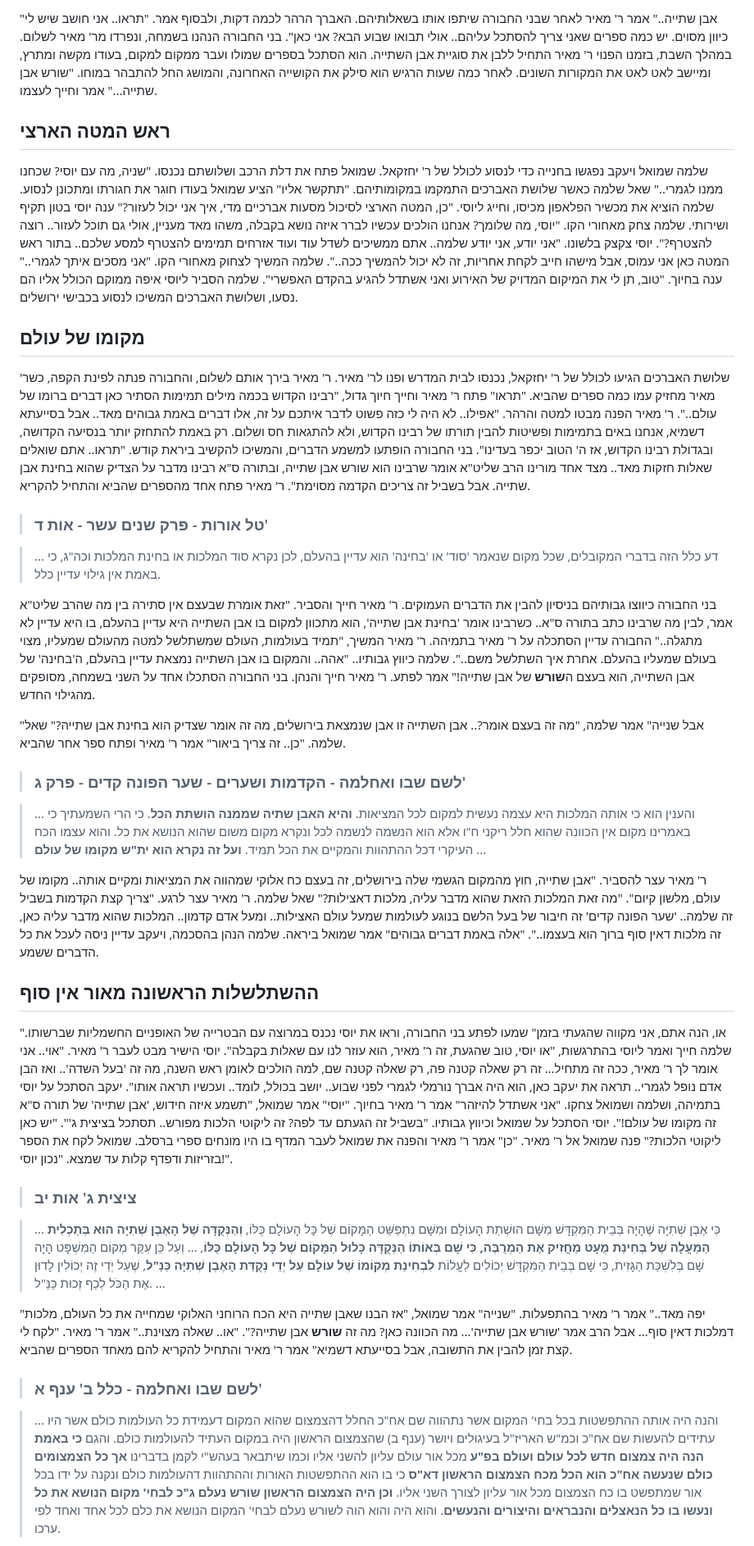
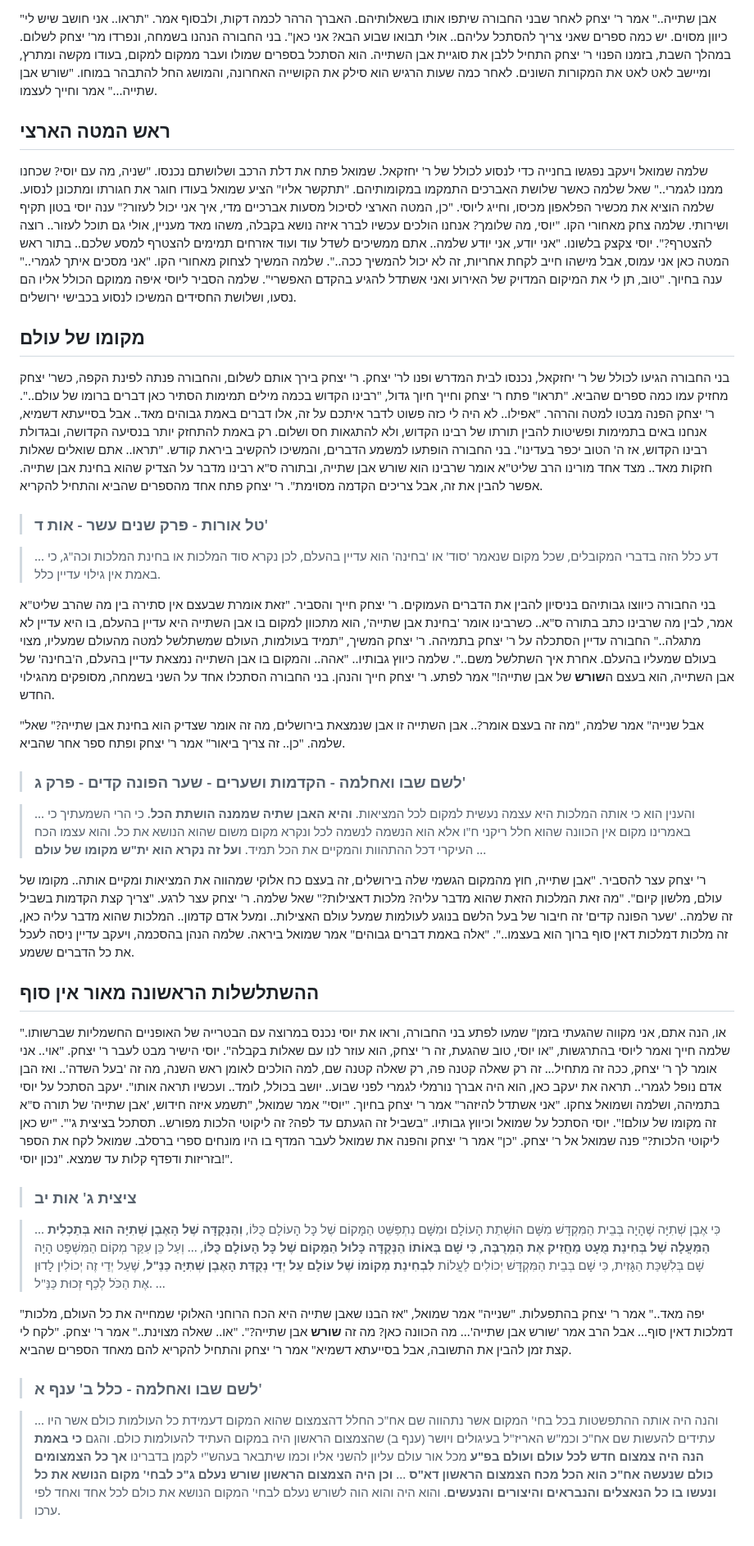
Before and after one commit to david-hoze/torah-writing, a Markdown page: uman-rosh-hashana/taaluma/taaluma-5.md, the part around one of its changes. Shown at 82% size. GitHub-like rendering.

```diff
--- a/uman-rosh-hashana/taaluma/taaluma-5.md
+++ b/uman-rosh-hashana/taaluma/taaluma-5.md
@@ -48,40 +48,40 @@
 
-"אבן שתייה.." אמר ר' מאיר לאחר שבני החבורה שיתפו אותו בשאלותיהם. האברך הרהר לכמה דקות, ולבסוף אמר. "תראו.. אני חושב שיש לי כיוון מסוים. יש כמה ספרים שאני צריך להסתכל עליהם.. אולי תבואו שבוע הבא? אני כאן". בני החבורה הנהנו בשמחה, ונפרדו מר' מאיר לשלום. במהלך השבת, בזמנו הפנוי ר' מאיר התחיל ללבן את סוגיית אבן השתייה. הוא הסתכל בספרים שמולו ועבר ממקום למקום, בעודו מקשה ומתרץ, ומיישב לאט לאט את המקורות השונים. לאחר כמה שעות הרגיש הוא סילק את הקושייה האחרונה, והמושג החל להתבהר במוחו. "שורש אבן שתייה..." אמר וחייך לעצמו.
+"אבן שתייה.." אמר ר' יצחק לאחר שבני החבורה שיתפו אותו בשאלותיהם. האברך הרהר לכמה דקות, ולבסוף אמר. "תראו.. אני חושב שיש לי כיוון מסוים. יש כמה ספרים שאני צריך להסתכל עליהם.. אולי תבואו שבוע הבא? אני כאן". בני החבורה הנהנו בשמחה, ונפרדו מר' יצחק לשלום. במהלך השבת, בזמנו הפנוי ר' יצחק התחיל ללבן את סוגיית אבן השתייה. הוא הסתכל בספרים שמולו ועבר ממקום למקום, בעודו מקשה ומתרץ, ומיישב לאט לאט את המקורות השונים. לאחר כמה שעות הרגיש הוא סילק את הקושייה האחרונה, והמושג החל להתבהר במוחו. "שורש אבן שתייה..." אמר וחייך לעצמו.
 
 ## ראש המטה הארצי
 
-שלמה שמואל ויעקב נפגשו בחנייה כדי לנסוע לכולל של ר' יחזקאל. שמואל פתח את דלת הרכב ושלושתם נכנסו. "שניה, מה עם יוסי? שכחנו ממנו לגמרי.." שאל שלמה כאשר שלושת האברכים התמקמו במקומותיהם. "תתקשר אליו" הציע שמואל בעודו חוגר את חגורתו ומתכונן לנסוע. שלמה הוציא את מכשיר הפלאפון מכיסו, וחייג ליוסי. "כן, המטה הארצי לסיכול מסעות אברכיים מדי, איך אני יכול לעזור?" ענה יוסי בטון תקיף ושירותי. שלמה צחק מאחורי הקו. "יוסי, מה שלומך? אנחנו הולכים עכשיו לברר איזה נושא בקבלה, משהו מאד מעניין, אולי גם תוכל לעזור.. רוצה להצטרף?".  יוסי צקצק בלשונו. "אני יודע, אני יודע שלמה.. אתם ממשיכים לשדל עוד ועוד אזרחים תמימים להצטרף למסע שלכם.. בתור ראש המטה כאן אני עמוס, אבל מישהו חייב לקחת אחריות, זה לא יכול להמשיך ככה..". שלמה המשיך לצחוק מאחורי הקו. "אני מסכים איתך לגמרי.." ענה בחיוך. "טוב, תן לי את המיקום המדויק של האירוע ואני אשתדל להגיע בהקדם האפשרי". שלמה הסביר ליוסי איפה ממוקם הכולל אליו הם נסעו, ושלושת האברכים המשיכו לנסוע בכבישי ירושלים.
+שלמה שמואל ויעקב נפגשו בחנייה כדי לנסוע לכולל של ר' יחזקאל. שמואל פתח את דלת הרכב ושלושתם נכנסו. "שניה, מה עם יוסי? שכחנו ממנו לגמרי.." שאל שלמה כאשר שלושת האברכים התמקמו במקומותיהם. "תתקשר אליו" הציע שמואל בעודו חוגר את חגורתו ומתכונן לנסוע. שלמה הוציא את מכשיר הפלאפון מכיסו, וחייג ליוסי. "כן, המטה הארצי לסיכול מסעות אברכיים מדי, איך אני יכול לעזור?" ענה יוסי בטון תקיף ושירותי. שלמה צחק מאחורי הקו. "יוסי, מה שלומך? אנחנו הולכים עכשיו לברר איזה נושא בקבלה, משהו מאד מעניין, אולי גם תוכל לעזור.. רוצה להצטרף?".  יוסי צקצק בלשונו. "אני יודע, אני יודע שלמה.. אתם ממשיכים לשדל עוד ועוד אזרחים תמימים להצטרף למסע שלכם.. בתור ראש המטה כאן אני עמוס, אבל מישהו חייב לקחת אחריות, זה לא יכול להמשיך ככה..". שלמה המשיך לצחוק מאחורי הקו. "אני מסכים איתך לגמרי.." ענה בחיוך. "טוב, תן לי את המיקום המדויק של האירוע ואני אשתדל להגיע בהקדם האפשרי". שלמה הסביר ליוסי איפה ממוקם הכולל אליו הם נסעו, ושלושת החסידים המשיכו לנסוע בכבישי ירושלים.
 
 
 ## מקומו של עולם
 
-שלושת האברכים הגיעו לכולל של ר' יחזקאל, נכנסו לבית המדרש ופנו לר' מאיר. ר' מאיר בירך אותם לשלום, והחבורה פנתה לפינת הקפה, כשר' מאיר מחזיק עמו כמה ספרים שהביא. "תראו" פתח ר' מאיר וחייך חיוך גדול, "רבינו הקדוש בכמה מילים תמימות הסתיר כאן דברים ברומו של עולם..". ר' מאיר הפנה מבטו למטה והרהר. "אפילו.. לא היה לי כזה פשוט לדבר איתכם על זה, אלו דברים באמת גבוהים מאד.. אבל בסייעתא דשמיא, אנחנו באים בתמימות ופשיטות להבין תורתו של רבינו הקדוש, ולא להתגאות חס ושלום. רק באמת להתחזק יותר בנסיעה הקדושה, ובגדולת רבינו הקדוש, אז ה' הטוב יכפר בעדינו". בני החבורה הופתעו למשמע הדברים, והמשיכו להקשיב ביראת קודש. "תראו.. אתם שואלים שאלות חזקות מאד.. מצד אחד מורינו הרב שליט"א אומר שרבינו הוא שורש אבן שתייה, ובתורה ס"א רבינו מדבר על הצדיק שהוא בחינת אבן שתייה. אבל בשביל זה צריכים הקדמה מסוימת". ר' מאיר פתח אחד מהספרים שהביא והתחיל להקריא.
+בני החבורה הגיעו לכולל של ר' יחזקאל, נכנסו לבית המדרש ופנו לר' יצחק. ר' יצחק בירך אותם לשלום, והחבורה פנתה לפינת הקפה, כשר' יצחק מחזיק עמו כמה ספרים שהביא. "תראו" פתח ר' יצחק וחייך חיוך גדול, "רבינו הקדוש בכמה מילים תמימות הסתיר כאן דברים ברומו של עולם..". ר' יצחק הפנה מבטו למטה והרהר. "אפילו.. לא היה לי כזה פשוט לדבר איתכם על זה, אלו דברים באמת גבוהים מאד.. אבל בסייעתא דשמיא, אנחנו באים בתמימות ופשיטות להבין תורתו של רבינו הקדוש, ולא להתגאות חס ושלום. רק באמת להתחזק יותר בנסיעה הקדושה, ובגדולת רבינו הקדוש, אז ה' הטוב יכפר בעדינו". בני החבורה הופתעו למשמע הדברים, והמשיכו להקשיב ביראת קודש. "תראו.. אתם שואלים שאלות חזקות מאד.. מצד אחד מורינו הרב שליט"א אומר שרבינו הוא שורש אבן שתייה, ובתורה ס"א רבינו מדבר על הצדיק שהוא בחינת אבן שתייה. אפשר להבין את זה, אבל צריכים הקדמה מסוימת". ר' יצחק פתח אחד מהספרים שהביא והתחיל להקריא.
 
 >### טל אורות - פרק שנים עשר - אות ד'
 
 >... דע כלל הזה בדברי המקובלים, שכל מקום שנאמר 'סוד' או 'בחינה' הוא עדיין בהעלם, לכן נקרא סוד המלכות או בחינת המלכות וכה"ג, כי באמת אין גילוי עדיין כלל.
 
-בני החבורה כיווצו גבותיהם בניסיון להבין את הדברים העמוקים. ר' מאיר חייך והסביר. "זאת אומרת שבעצם אין סתירה בין מה שהרב שליט"א אמר, לבין מה שרבינו כתב בתורה ס"א.. כשרבינו אומר 'בחינת אבן שתייה', הוא מתכוון למקום בו אבן השתייה היא עדיין בהעלם, בו היא עדיין לא מתגלה.." החבורה עדיין הסתכלה על ר' מאיר בתמיהה. ר' מאיר המשיך, "תמיד בעולמות, העולם שמשתלשל למטה מהעולם שמעליו, מצוי בעולם שמעליו בהעלם. אחרת איך השתלשל משם..". שלמה כיווץ גבותיו.. "אהה.. והמקום בו אבן השתייה נמצאת עדיין בהעלם, ה'בחינה' של אבן השתייה, הוא בעצם ה**שורש** של אבן שתייה!" אמר לפתע. ר' מאיר חייך והנהן. בני החבורה הסתכלו אחד על השני בשמחה, מסופקים מהגילוי החדש.
+בני החבורה כיווצו גבותיהם בניסיון להבין את הדברים העמוקים. ר' יצחק חייך והסביר. "זאת אומרת שבעצם אין סתירה בין מה שהרב שליט"א אמר, לבין מה שרבינו כתב בתורה ס"א.. כשרבינו אומר 'בחינת אבן שתייה', הוא מתכוון למקום בו אבן השתייה היא עדיין בהעלם, בו היא עדיין לא מתגלה.." החבורה עדיין הסתכלה על ר' יצחק בתמיהה. ר' יצחק המשיך, "תמיד בעולמות, העולם שמשתלשל למטה מהעולם שמעליו, מצוי בעולם שמעליו בהעלם. אחרת איך השתלשל משם..". שלמה כיווץ גבותיו.. "אהה.. והמקום בו אבן השתייה נמצאת עדיין בהעלם, ה'בחינה' של אבן השתייה, הוא בעצם ה**שורש** של אבן שתייה!" אמר לפתע. ר' יצחק חייך והנהן. בני החבורה הסתכלו אחד על השני בשמחה, מסופקים מהגילוי החדש.
 
-"אבל שנייה" אמר שלמה, "מה זה בעצם אומר?.. אבן השתייה זו אבן שנמצאת בירושלים, מה זה אומר שצדיק הוא בחינת אבן שתייה?" שאל שלמה. "כן.. זה צריך ביאור" אמר ר' מאיר ופתח ספר אחר שהביא.
+"אבל שנייה" אמר שלמה, "מה זה בעצם אומר?.. אבן השתייה זו אבן שנמצאת בירושלים, מה זה אומר שצדיק הוא בחינת אבן שתייה?" שאל שלמה. "כן.. זה צריך ביאור" אמר ר' יצחק ופתח ספר אחר שהביא.
 
 >### לשם שבו ואחלמה - הקדמות ושערים - שער הפונה קדים - פרק ג'
 
 >... והענין הוא כי אותה המלכות היא עצמה נעשית למקום לכל המציאות. **והיא האבן שתיה שממנה הושתת הכל**. כי הרי השמעתיך כי באמרינו מקום אין הכוונה שהוא חלל ריקני ח"ו אלא הוא הנשמה לנשמה לכל ונקרא מקום משום שהוא הנושא את כל. והוא עצמו הכח העיקרי דכל ההתהוות והמקיים את הכל תמיד. **ועל זה נקרא הוא ית"ש מקומו של עולם** ...
 
-ר' מאיר עצר להסביר. "אבן שתייה, חוץ מהמקום הגשמי שלה בירושלים, זה בעצם כח אלוקי שמהווה את המציאות ומקיים אותה.. מקומו של עולם, מלשון קיום". "מה זאת המלכות הזאת שהוא מדבר עליה, מלכות דאצילות?" שאל שלמה. ר' מאיר עצר לרגע. "צריך קצת הקדמות בשביל זה שלמה.. 'שער הפונה קדים' זה חיבור של בעל הלשם בנוגע לעולמות שמעל עולם האצילות.. ומעל אדם קדמון.. המלכות שהוא מדבר עליה כאן, זה מלכות דאין סוף ברוך הוא בעצמו..". "אלה באמת דברים גבוהים" אמר שמואל ביראה. שלמה הנהן בהסכמה, ויעקב עדיין ניסה לעכל את כל הדברים ששמע.
+ר' יצחק עצר להסביר. "אבן שתייה, חוץ מהמקום הגשמי שלה בירושלים, זה בעצם כח אלוקי שמהווה את המציאות ומקיים אותה.. מקומו של עולם, מלשון קיום". "מה זאת המלכות הזאת שהוא מדבר עליה? מלכות דאצילות?" שאל שלמה. ר' יצחק עצר לרגע. "צריך קצת הקדמות בשביל זה שלמה.. 'שער הפונה קדים' זה חיבור של בעל הלשם בנוגע לעולמות שמעל עולם האצילות.. ומעל אדם קדמון.. המלכות שהוא מדבר עליה כאן, זה מלכות דמלכות דאין סוף ברוך הוא בעצמו..". "אלה באמת דברים גבוהים" אמר שמואל ביראה. שלמה הנהן בהסכמה, ויעקב עדיין ניסה לעכל את כל הדברים ששמע.
 
 ## ההשתלשלות הראשונה מאור אין סוף
 
-"או, הנה אתם, אני מקווה שהגעתי בזמן" שמעו לפתע בני החבורה, וראו את יוסי נכנס במרוצה עם הבטרייה של האופניים החשמליות שברשותו. שלמה חייך ואמר ליוסי בהתרגשות, "או יוסי, טוב שהגעת, זה ר' מאיר, הוא עוזר לנו עם שאלות בקבלה". יוסי הישיר מבט לעבר ר' מאיר. "אוי.. אני אומר לך ר' מאיר, ככה זה מתחיל... זה רק שאלה קטנה פה, רק שאלה קטנה שם, למה הולכים לאומן ראש השנה, מה זה 'בעל השדה'.. ואז הבן אדם נופל לגמרי.. תראה את יעקב כאן, הוא היה אברך נורמלי לגמרי לפני שבוע.. יושב בכולל, לומד.. ועכשיו תראה אותו". יעקב הסתכל על יוסי בתמיהה, ושלמה ושמואל צחקו. "אני אשתדל להיזהר" אמר ר' מאיר בחיוך. "יוסי" אמר שמואל, "תשמע איזה חידוש, 'אבן שתייה' של תורה ס"א זה מקומו של עולם!". יוסי הסתכל על שמואל וכיווץ גבותיו. "בשביל זה הגעתם עד לפה? זה ליקוטי הלכות מפורש.. תסתכל בציצית ג'". "יש כאן ליקוטי הלכות?" פנה שמואל אל ר' מאיר. "כן" אמר ר' מאיר והפנה את שמואל לעבר המדף בו היו מונחים ספרי ברסלב. שמואל לקח את הספר בזריזות ודפדף קלות עד שמצא. "נכון יוסי!".
+"או, הנה אתם, אני מקווה שהגעתי בזמן" שמעו לפתע בני החבורה, וראו את יוסי נכנס במרוצה עם הבטרייה של האופניים החשמליות שברשותו. שלמה חייך ואמר ליוסי בהתרגשות, "או יוסי, טוב שהגעת, זה ר' יצחק, הוא עוזר לנו עם שאלות בקבלה". יוסי הישיר מבט לעבר ר' יצחק. "אוי.. אני אומר לך ר' יצחק, ככה זה מתחיל... זה רק שאלה קטנה פה, רק שאלה קטנה שם, למה הולכים לאומן ראש השנה, מה זה 'בעל השדה'.. ואז הבן אדם נופל לגמרי.. תראה את יעקב כאן, הוא היה אברך נורמלי לגמרי לפני שבוע.. יושב בכולל, לומד.. ועכשיו תראה אותו". יעקב הסתכל על יוסי בתמיהה, ושלמה ושמואל צחקו. "אני אשתדל להיזהר" אמר ר' יצחק בחיוך. "יוסי" אמר שמואל, "תשמע איזה חידוש, 'אבן שתייה' של תורה ס"א זה מקומו של עולם!". יוסי הסתכל על שמואל וכיווץ גבותיו. "בשביל זה הגעתם עד לפה? זה ליקוטי הלכות מפורש.. תסתכל בציצית ג'". "יש כאן ליקוטי הלכות?" פנה שמואל אל ר' יצחק. "כן" אמר ר' יצחק והפנה את שמואל לעבר המדף בו היו מונחים ספרי ברסלב. שמואל לקח את הספר בזריזות ודפדף קלות עד שמצא. "נכון יוסי!".
 
 >### ציצית ג' אות יב
 
 >... כִּי אֶבֶן שְׁתִיָּה שֶׁהָיָה בְּבֵית הַמִּקְדָּשׁ מִשָּׁם הוּשְׁתַת הָעוֹלָם וּמִשָּׁם נִתְפַּשֵּׁט הַמָּקוֹם שֶׁל כָּל הָעוֹלָם כֻּלּוֹ, **וְהַנְּקֻדָּה שֶׁל הָאֶבֶן שְׁתִיָּה הוּא בְּתַכְלִית הַמַּעֲלָה שֶׁל בְּחִינַת מֻעָט מַחֲזִיק אֶת הַמְרֻבֶּה, כִּי שָׁם בְּאוֹתוֹ הַנְּקֻדָּה כָּלוּל הַמָּקוֹם שֶׁל כָּל הָעוֹלָם כֻּלּוֹ**, ... וְעַל כֵּן עִקַּר מְקוֹם הַמִּשְׁפָּט הָיָה שָׁם בְּלִשְׁכַּת הַגָּזִית, כִּי שָׁם בְּבֵית הַמִּקְדָּשׁ יְכוֹלִים לַעֲלוֹת **לִבְחִינַת מְקוֹמוֹ שֶׁל עוֹלָם עַל יְדֵי נְקֻדַּת הָאֶבֶן שְׁתִיָּה כַּנַּ"ל**, שֶׁעַל יְדֵי זֶה יְכוֹלִין לָדוּן אֶת הַכֹּל לְכַף זְכוּת כַּנַּ"ל. ...
 
-"יפה מאד.." אמר ר' מאיר בהתפעלות. "שנייה" אמר שמואל, "אז הבנו שאבן שתייה היא הכח הרוחני האלוקי שמחייה את כל העולם, מלכות דמלכות דאין סוף... אבל הרב אמר 'שורש אבן שתייה'... מה הכוונה כאן? מה זה **שורש** אבן שתייה?". "או.. שאלה מצוינת.." אמר ר' מאיר. "לקח לי קצת זמן להבין את התשובה, אבל בסייעתא דשמיא" אמר ר' מאיר והתחיל להקריא להם מאחד הספרים שהביא.
+"יפה מאד.." אמר ר' יצחק בהתפעלות. "שנייה" אמר שמואל, "אז הבנו שאבן שתייה היא הכח הרוחני האלוקי שמחייה את כל העולם, מלכות דמלכות דאין סוף... אבל הרב אמר 'שורש אבן שתייה'... מה הכוונה כאן? מה זה **שורש** אבן שתייה?". "או.. שאלה מצוינת.." אמר ר' יצחק. "לקח לי קצת זמן להבין את התשובה, אבל בסייעתא דשמיא" אמר ר' יצחק והתחיל להקריא להם מאחד הספרים שהביא.
 
 >### לשם שבו ואחלמה - כלל ב' ענף א'
 
->... והנה היה אותה ההתפשטות בכל בחי' המקום אשר נתהווה שם אח"כ החלל דהצמצום שהוא המקום דעמידת כל העולמות כולם אשר היו עתידים להעשות שם אח"כ וכמ"ש האריז"ל בעיגולים ויושר (ענף ב) שהצמצום הראשון היה במקום העתיד להעולמות כולם. והגם **כי באמת הנה היה צמצום חדש לכל עולם ועולם בפ"ע** מכל אור עולם עליון להשני אליו וכמו שיתבאר בעהש"י לקמן בדברינו **אך כל הצמצומים כולם שנעשה אח"כ הוא הכל מכח הצמצום הראשון דא"ס** כי בו הוא ההתפשטות האורות וההתהוות דהעולמות כולם ונקנה על ידו בכל אור שמתפשט בו כח הצמצום מכל אור עליון לצורך השני אליו. **וכן היה הצמצום הראשון שורש נעלם ג"כ לבחי' מקום הנושא את כל ונעשו בו כל הנאצלים והנבראים והיצורים והנעשים**. והוא היה והוא הוה לשורש נעלם לבחי' המקום הנושא את כלם לכל אחד ואחד לפי ערכו.
+>... והנה היה אותה ההתפשטות בכל בחי' המקום אשר נתהווה שם אח"כ החלל דהצמצום שהוא המקום דעמידת כל העולמות כולם אשר היו עתידים להעשות שם אח"כ וכמ"ש האריז"ל בעיגולים ויושר (ענף ב) שהצמצום הראשון היה במקום העתיד להעולמות כולם. והגם **כי באמת הנה היה צמצום חדש לכל עולם ועולם בפ"ע** מכל אור עולם עליון להשני אליו וכמו שיתבאר בעהש"י לקמן בדברינו **אך כל הצמצומים כולם שנעשה אח"כ הוא הכל מכח הצמצום הראשון דא"ס** ... **וכן היה הצמצום הראשון שורש נעלם ג"כ לבחי' מקום הנושא את כל ונעשו בו כל הנאצלים והנבראים והיצורים והנעשים**. והוא היה והוא הוה לשורש נעלם לבחי' המקום הנושא את כולם לכל אחד ואחד לפי ערכו.
 
```
Also changed, not shown: other parts of uman-rosh-hashana/taaluma/taaluma-5.md (+10 -10 lines).
